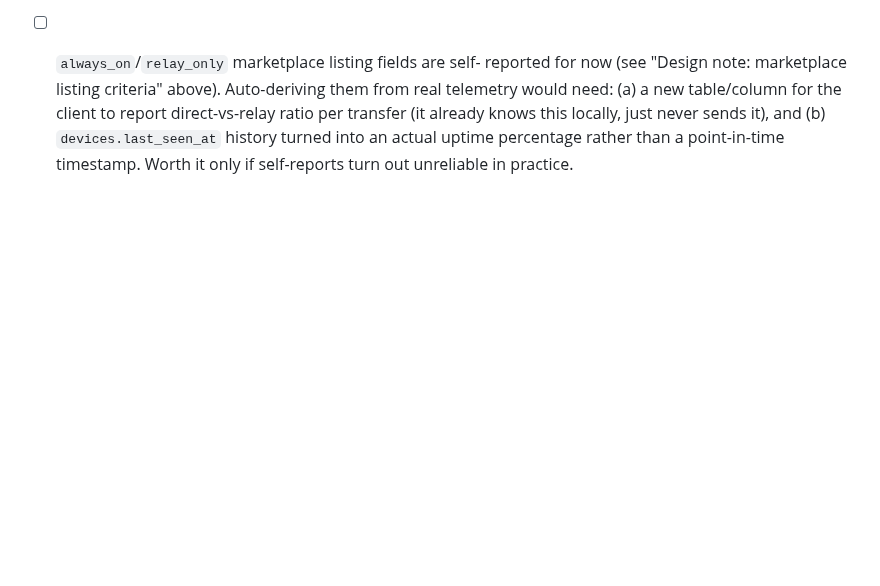
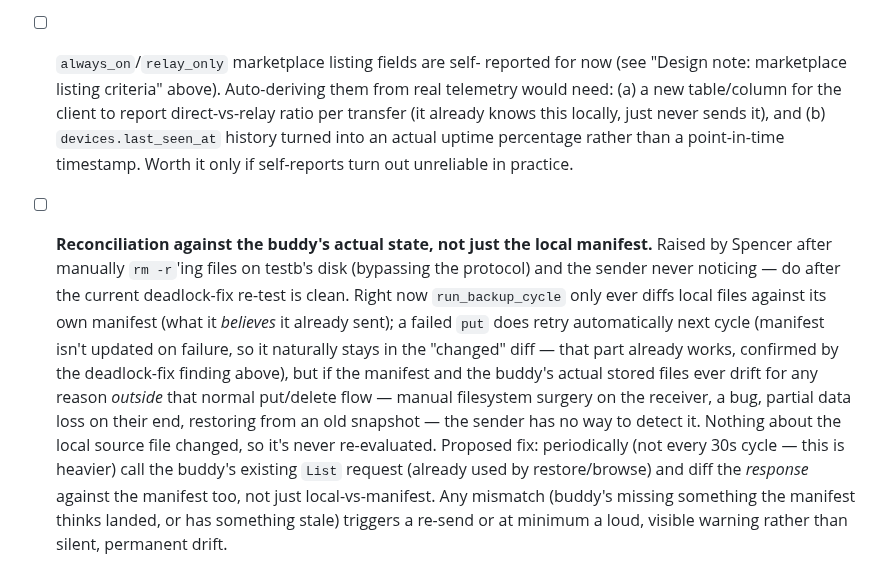
Before and after one commit to mspencerl87/backup-buddies, a Markdown page: docs/TESTING-CHECKLIST.md, the part around the change. Rendered like a GitHub page; blank space fills up the shorter version.

Commit message:
Add reconciliation-against-buddy-state to checklist backlog
Raised by Spencer after manually deleting files on testb's disk and the
sender never noticing the drift. Confirmed retry-on-failure already
works for normal put/delete failures; the real gap is the sender only
ever trusts its own manifest and never checks the buddy's actual state
via the existing List protocol. Scoped as a future item, after the
current deadlock-fix re-test is clean.

```diff
--- a/docs/TESTING-CHECKLIST.md
+++ b/docs/TESTING-CHECKLIST.md
@@ -366,3 +366,24 @@ other migration there).
       and (b) `devices.last_seen_at` history turned into an actual uptime
       percentage rather than a point-in-time timestamp. Worth it only if
       self-reports turn out unreliable in practice.
+- [ ] **Reconciliation against the buddy's actual state, not just the
+      local manifest.** Raised by Spencer after manually `rm -r`'ing
+      files on testb's disk (bypassing the protocol) and the sender
+      never noticing — do after the current deadlock-fix re-test is
+      clean. Right now `run_backup_cycle` only ever diffs local files
+      against its own manifest (what it *believes* it already sent); a
+      failed `put` does retry automatically next cycle (manifest isn't
+      updated on failure, so it naturally stays in the "changed" diff —
+      that part already works, confirmed by the deadlock-fix finding
+      above), but if the manifest and the buddy's actual stored files
+      ever drift for any reason *outside* that normal put/delete flow —
+      manual filesystem surgery on the receiver, a bug, partial data
+      loss on their end, restoring from an old snapshot — the sender has
+      no way to detect it. Nothing about the local source file changed,
+      so it's never re-evaluated. Proposed fix: periodically (not every
+      30s cycle — this is heavier) call the buddy's existing `List`
+      request (already used by restore/browse) and diff the *response*
+      against the manifest too, not just local-vs-manifest. Any mismatch
+      (buddy's missing something the manifest thinks landed, or has
+      something stale) triggers a re-send or at minimum a loud,
+      visible warning rather than silent, permanent drift.
```
